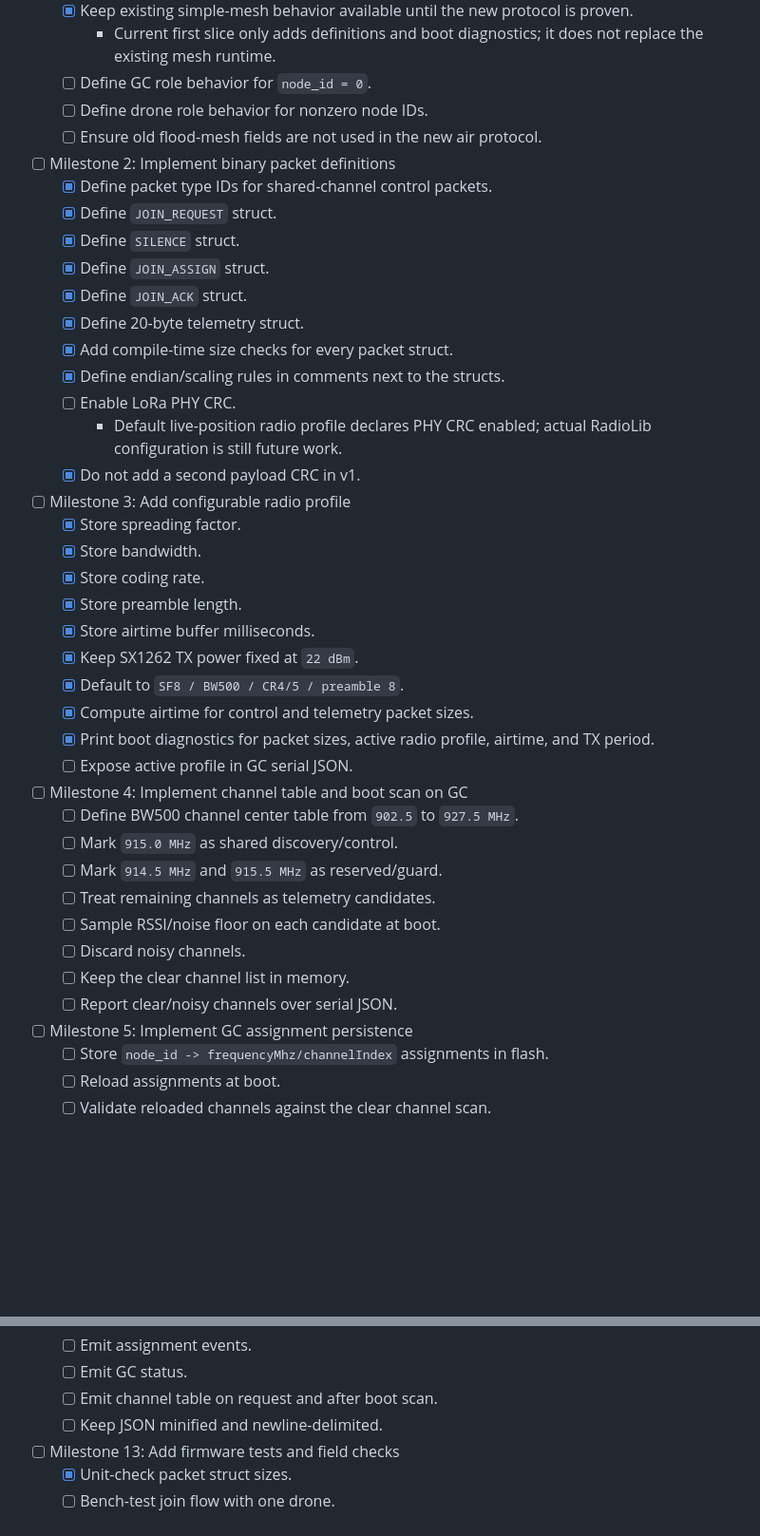
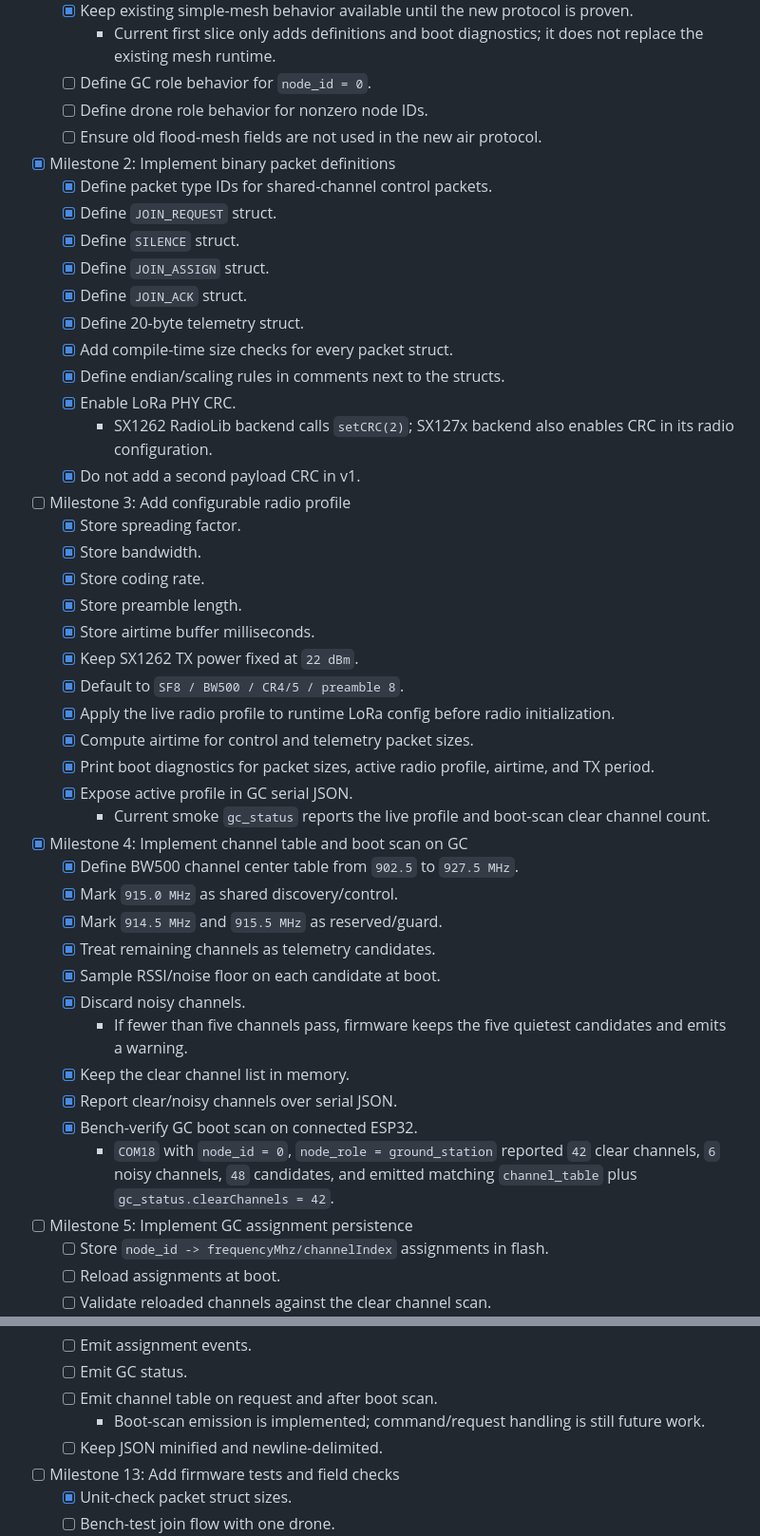
Before and after one commit to omrijsharon/swarm_ground_control, a Markdown page: live-drone-position_plan/05_simple_mesh_firmware_side.md, 2 parts joined by grey strips. Shown at 95% size. Drawn GitHub-style; blank space fills up the shorter version.

Commit message:
Record live firmware channel scan progress

```diff
--- a/live-drone-position_plan/05_simple_mesh_firmware_side.md
+++ b/live-drone-position_plan/05_simple_mesh_firmware_side.md
@@ -18,7 +18,7 @@ The firmware has two runtime roles in this branch:
   - [ ] Define drone role behavior for nonzero node IDs.
   - [ ] Ensure old flood-mesh fields are not used in the new air protocol.
 
-- [ ] Milestone 2: Implement binary packet definitions
+- [x] Milestone 2: Implement binary packet definitions
   - [x] Define packet type IDs for shared-channel control packets.
   - [x] Define `JOIN_REQUEST` struct.
   - [x] Define `SILENCE` struct.
@@ -27,8 +27,8 @@ The firmware has two runtime roles in this branch:
   - [x] Define 20-byte telemetry struct.
   - [x] Add compile-time size checks for every packet struct.
   - [x] Define endian/scaling rules in comments next to the structs.
-  - [ ] Enable LoRa PHY CRC.
-    - Default live-position radio profile declares PHY CRC enabled; actual RadioLib configuration is still future work.
+  - [x] Enable LoRa PHY CRC.
+    - SX1262 RadioLib backend calls `setCRC(2)`; SX127x backend also enables CRC in its radio configuration.
   - [x] Do not add a second payload CRC in v1.
 
 - [ ] Milestone 3: Add configurable radio profile
@@ -39,19 +39,24 @@ The firmware has two runtime roles in this branch:
   - [x] Store airtime buffer milliseconds.
   - [x] Keep SX1262 TX power fixed at `22 dBm`.
   - [x] Default to `SF8 / BW500 / CR4/5 / preamble 8`.
+  - [x] Apply the live radio profile to runtime LoRa config before radio initialization.
   - [x] Compute airtime for control and telemetry packet sizes.
   - [x] Print boot diagnostics for packet sizes, active radio profile, airtime, and TX period.
-  - [ ] Expose active profile in GC serial JSON.
+  - [x] Expose active profile in GC serial JSON.
+    - Current smoke `gc_status` reports the live profile and boot-scan clear channel count.
 
-- [ ] Milestone 4: Implement channel table and boot scan on GC
-  - [ ] Define BW500 channel center table from `902.5` to `927.5 MHz`.
-  - [ ] Mark `915.0 MHz` as shared discovery/control.
-  - [ ] Mark `914.5 MHz` and `915.5 MHz` as reserved/guard.
-  - [ ] Treat remaining channels as telemetry candidates.
-  - [ ] Sample RSSI/noise floor on each candidate at boot.
-  - [ ] Discard noisy channels.
-  - [ ] Keep the clear channel list in memory.
-  - [ ] Report clear/noisy channels over serial JSON.
+- [x] Milestone 4: Implement channel table and boot scan on GC
+  - [x] Define BW500 channel center table from `902.5` to `927.5 MHz`.
+  - [x] Mark `915.0 MHz` as shared discovery/control.
+  - [x] Mark `914.5 MHz` and `915.5 MHz` as reserved/guard.
+  - [x] Treat remaining channels as telemetry candidates.
+  - [x] Sample RSSI/noise floor on each candidate at boot.
+  - [x] Discard noisy channels.
+    - If fewer than five channels pass, firmware keeps the five quietest candidates and emits a warning.
+  - [x] Keep the clear channel list in memory.
+  - [x] Report clear/noisy channels over serial JSON.
+  - [x] Bench-verify GC boot scan on connected ESP32.
+    - `COM18` with `node_id = 0`, `node_role = ground_station` reported `42` clear channels, `6` noisy channels, `48` candidates, and emitted matching `channel_table` plus `gc_status.clearChannels = 42`.
 
 - [ ] Milestone 5: Implement GC assignment persistence
   - [ ] Store `node_id -> frequencyMhz/channelIndex` assignments in flash.
@@ -135,6 +140,7 @@ The firmware has two runtime roles in this branch:
   - [ ] Emit assignment events.
   - [ ] Emit GC status.
   - [ ] Emit channel table on request and after boot scan.
+    - Boot-scan emission is implemented; command/request handling is still future work.
   - [ ] Keep JSON minified and newline-delimited.
 
 - [ ] Milestone 13: Add firmware tests and field checks
```
Also changed, not shown: live-drone-position_plan/00_overview.md (+1 -1 lines).
